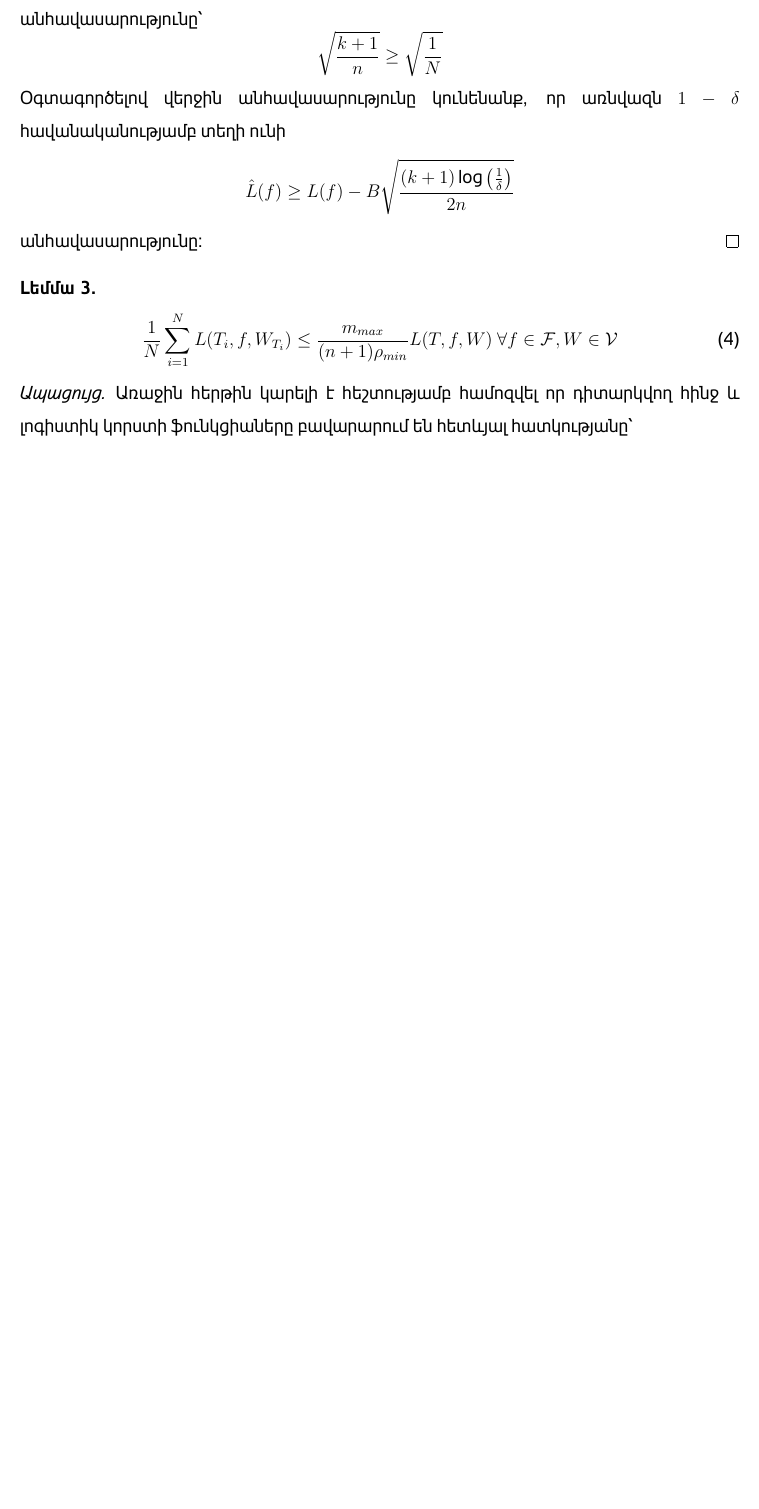
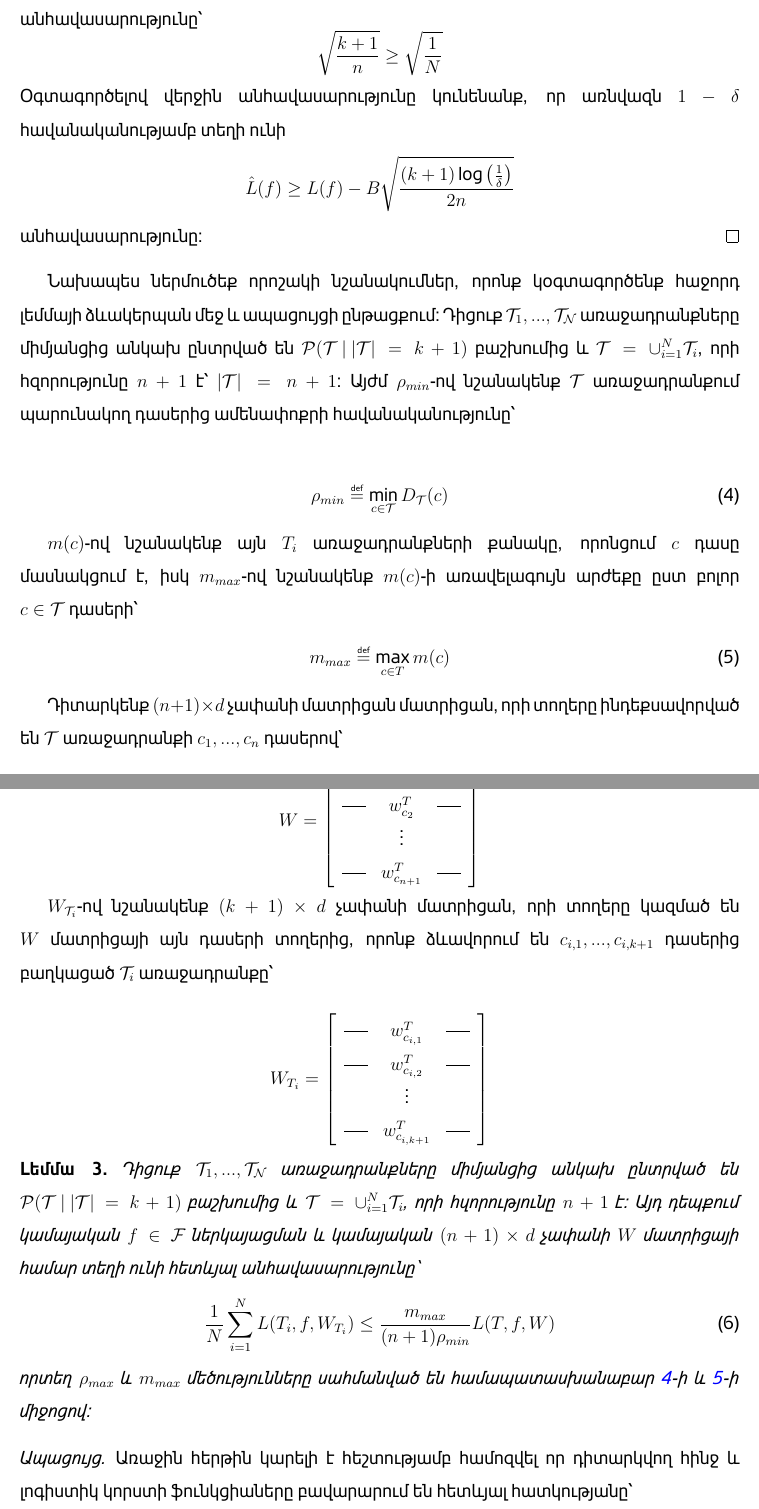
Before and after one commit to Gevorg-Minasyan/master-thesis, a LaTeX thesis (master_thesis.tex): part of page 18 of 28 before the commit and two parts of pages 18 and 19 of 30 after it, the two joined at a grey line, cut so that both start at the same text, the shorter picture padded with empty space. Compiled offline with XeLaTeX.

Commit message:
lemma-3-1

```diff
--- a/master_thesis.tex
+++ b/master_thesis.tex
@@ -46,7 +46,8 @@
 
 
 
-
+\newcommand*{\vertbar}{\rule[-1ex]{0.5pt}{2.5ex}}
+\newcommand*{\horzbar}{\rule[.5ex]{2.5ex}{0.5pt}}
 
 
 
@@ -605,3 +606,18 @@ $$\hat{L}(f) \geq L(f) - B\sqrt{\frac{\left(k+1\right)\log \left(\frac{1}{\delta
 \end{proof}
 
 
+Նախապես ներմուծեք որոշակի նշանակումներ, որոնք  կօգտագործենք հաջորդ լեմմայի ձևակերպան մեջ և ապացույցի ընթացքում։ Դիցուք $\mathcal{T}_1, ..., \mathcal{T_N}$ առաջադրանքները միմյանցից անկախ ընտրված են $\mathcal{P}(\mathcal{T} \text{ } |\text{ }  |\mathcal{T}| = k +1)$ բաշխումից և $\mathcal{T} = \cup_{i=1}^N{\mathcal{T}_i}$, որի հզորությունը $n+1$ է՝ $|\mathcal{T}| =  n +1$։
+Այժմ $\rho_{min}$-ով նշանակենք $\mathcal{T}$ առաջադրանքում պարունակող դասերից ամենափոքրի հավանականությունը՝
+
+\begin{align}
+\label{rhomin}
+\rho_{min}  \defeq \min_{c \in \mathcal{T} } D_\mathcal{T}(c)
+\end{align}
+
+$m(c)$-ով նշանակենք այն $T_i$ առաջադրանքների քանակը, որոնցում $c$ դասը մասնակցում է, իսկ $m_{max}$-ով նշանակենք $m(c)$-ի առավելագույն արժեքը ըստ բոլոր $c \in \mathcal{T}$ դասերի՝
+\begin{align}
+\label{mmax}
+m_{max} \defeq \max_{c \in T} m(c)
+\end{align}
+
+ Դիտարկենք $(n+1) \times  d$  չափանի մատրիցան մատրիցան, որի տողերը ինդեքսավորված են $\mathcal{T}$ առաջադրանքի $c_1, ..., c_n$ դասերով՝
@@ -608,13 +628,32 @@ $$\hat{L}(f) \geq L(f) - B\sqrt{\frac{\left(k+1\right)\log \left(\frac{1}{\delta
+    \horzbar & w^{T}_{c_2} & \horzbar \\
+             & \vdots    &          \\
+    \horzbar & w^{T}_{c_{n+1}} & \horzbar
+  \end{array}
+\right]$$
 
 
+$W_{\mathcal{T}_i}$-ով նշանակենք $(k+1) \times d$ չափանի մատրիցան, որի տողերը կազմած են $W$ մատրիցայի այն դասերի տողերից, որոնք ձևավորում են  $c_{i,1}, ..., c_{i,k+1}$ դասերից բաղկացած $\mathcal{T}_i$ առաջադրանքը՝
+
+$$W_{T_i} = \left[
+  \begin{array}{ccc}
+    \horzbar & w^{T}_{c_{i,1}} & \horzbar \\
+    \horzbar & w^{T}_{c_{i, 2}} & \horzbar \\
+             & \vdots    &          \\
+    \horzbar & w^{T}_{c_{{i, k+1}}} & \horzbar
+  \end{array}
+\right]$$
 
 
 
 \begin{lemma}
 \label{bs_inequality}
+Դիցուք $\mathcal{T}_1, ..., \mathcal{T_N}$ առաջադրանքները միմյանցից անկախ ընտրված են $\mathcal{P}(\mathcal{T} \text{ } |\text{ }  |\mathcal{T}| = k +1)$ բաշխումից և $\mathcal{T} = \cup_{i=1}^N{\mathcal{T}_i}$, որի հզորությունը $n+1$ է։ Այդ դեպքում կամայական $f \in \mathcal{F}$ ներկայացման և  կամայական $(n+1) \times d$ չափանի $W$  մատրիցայի համար տեղի ունի հետևյալ անհավասարությունը՝
 \begin{align}
-\frac{1}{N}\sum_{i=1}^N L(T_i, f, W_{T_i}) \leq  \frac{m_{max}}{(n+1) \rho_{min}}  L(T, f, W) \text{ } \forall f \in \mathcal{F}, W \in \mathcal{V}
+\label{mean_task_ineq}
+\frac{1}{N}\sum_{i=1}^N L(T_i, f, W_{T_i}) \leq  \frac{m_{max}}{(n+1) \rho_{min}}  L(T, f, W)
 \end{align}
+
+\noindent որտեղ $\rho_{max}$ և $m_{max}$ մեծությունները սահմանված են համապատասխանաբար \ref{rhomin}-ի և \ref{mmax}-ի միջոցով։
 \end{lemma}
 \begin{proof}[Ապացույց]
 
```
Also changed, not shown: presentation/presentation_1.tex (+4 -7 lines), master_thesis.tex (34 more changed lines), 1 other file.
